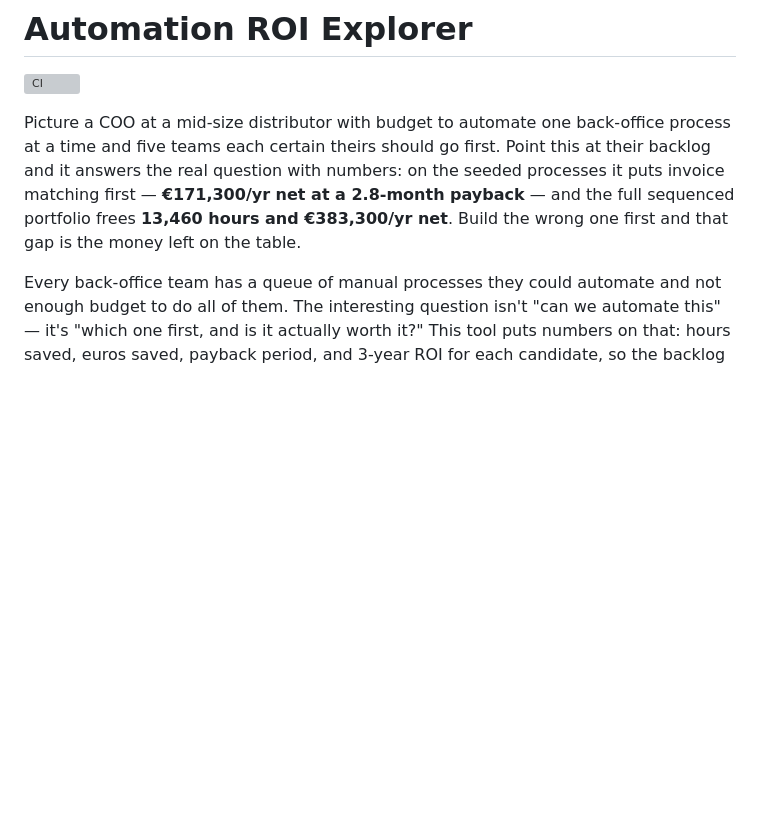
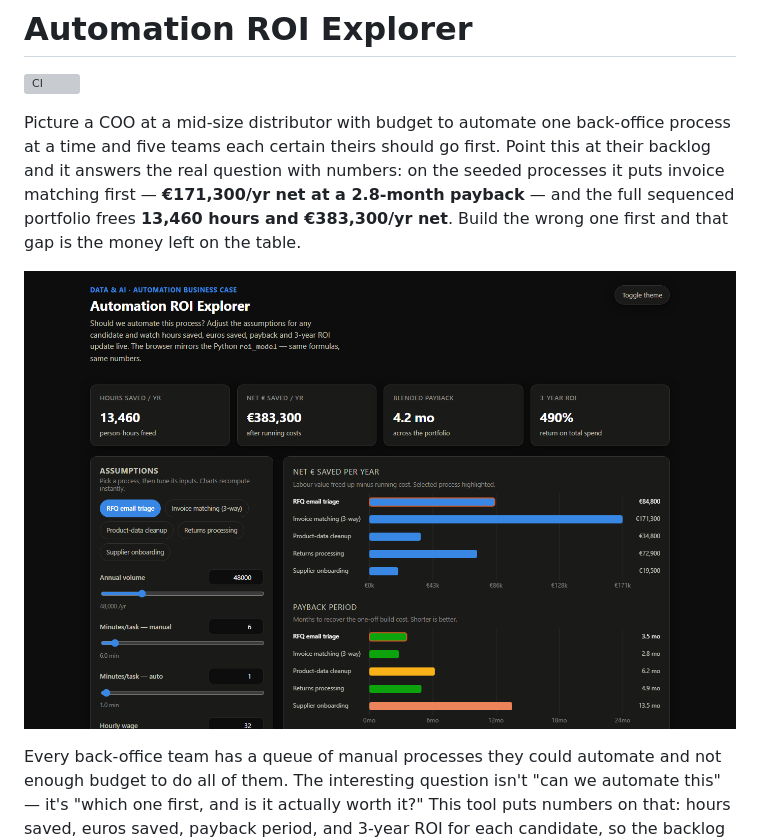
Before and after one commit to Dimikissimov/automation-roi-explorer, a Markdown page: README.md, the part around the change. Drawn GitHub-style; pictures changed too: docs/img/explorer.png (added); blank space fills up the shorter version; grey boxes are pictures that could not be loaded.

Commit message:
docs: real app screenshots in README

```diff
--- a/README.md
+++ b/README.md
@@ -3,6 +3,8 @@
 ![CI](https://github.com/Dimitres-Kisimov/automation-roi-explorer/actions/workflows/ci.yml/badge.svg)
 
 Picture a COO at a mid-size distributor with budget to automate one back-office process at a time and five teams each certain theirs should go first. Point this at their backlog and it answers the real question with numbers: on the seeded processes it puts invoice matching first — **€171,300/yr net at a 2.8-month payback** — and the full sequenced portfolio frees **13,460 hours and €383,300/yr net**. Build the wrong one first and that gap is the money left on the table.
+
+![Automation ROI Explorer dashboard — portfolio KPIs, per-process assumptions and the net savings / payback charts](docs/img/explorer.png)
 
 Every back-office team has a queue of manual processes they could automate and not enough budget to do all of them. The interesting question isn't "can we automate this" — it's "which one first, and is it actually worth it?" This tool puts numbers on that: hours saved, euros saved, payback period, and 3-year ROI for each candidate, so the backlog gets ranked by value instead of by whoever asked loudest.
 
```
